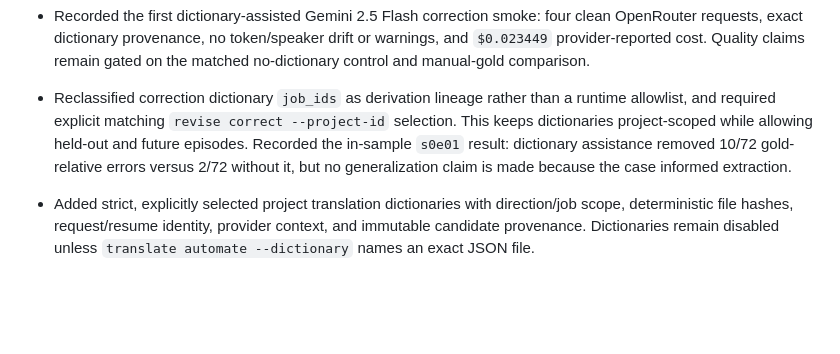
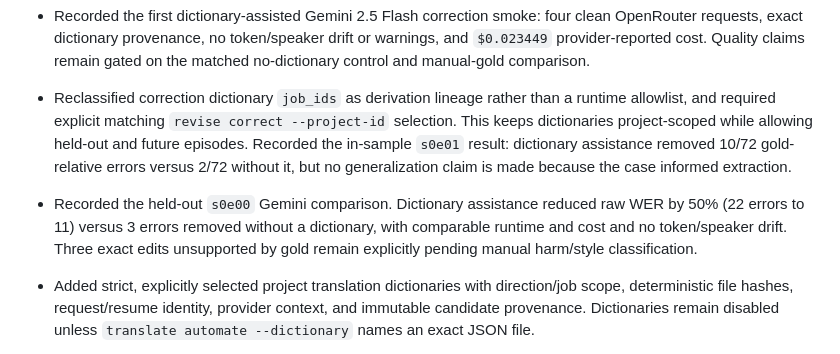
Before and after one commit to Polikles/ewp-TTS-Whisper, a Markdown page: CHANGELOG.md, the part around the change. GitHub-like rendering; blank space fills up the shorter version.

```diff
--- a/CHANGELOG.md
+++ b/CHANGELOG.md
@@ -68,6 +68,10 @@ All notable changes to EWP-transcripts are documented here.
   dictionaries project-scoped while allowing held-out and future episodes. Recorded the
   in-sample `s0e01` result: dictionary assistance removed 10/72 gold-relative errors versus
   2/72 without it, but no generalization claim is made because the case informed extraction.
+- Recorded the held-out `s0e00` Gemini comparison. Dictionary assistance reduced raw WER by
+  50% (22 errors to 11) versus 3 errors removed without a dictionary, with comparable runtime
+  and cost and no token/speaker drift. Three exact edits unsupported by gold remain explicitly
+  pending manual harm/style classification.
 - Added strict, explicitly selected project translation dictionaries with direction/job
   scope, deterministic file hashes, request/resume identity, provider context, and immutable
   candidate provenance. Dictionaries remain disabled unless `translate automate --dictionary`
```
Also changed, not shown: WORK_STATUS.md (+7 -0 lines), docs/22-v0.3-automated-correction.md (+15 -0 lines).
